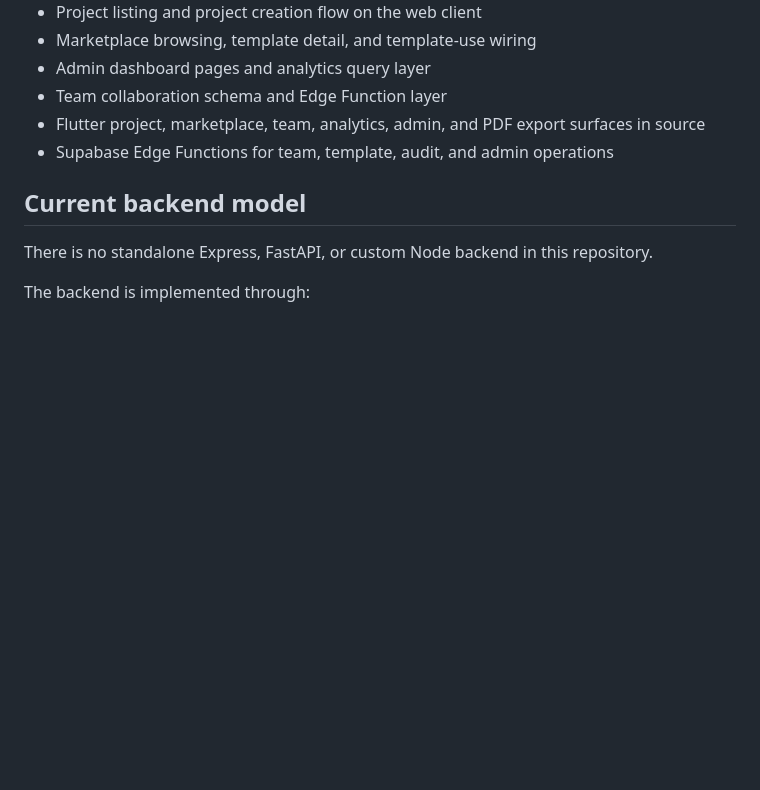
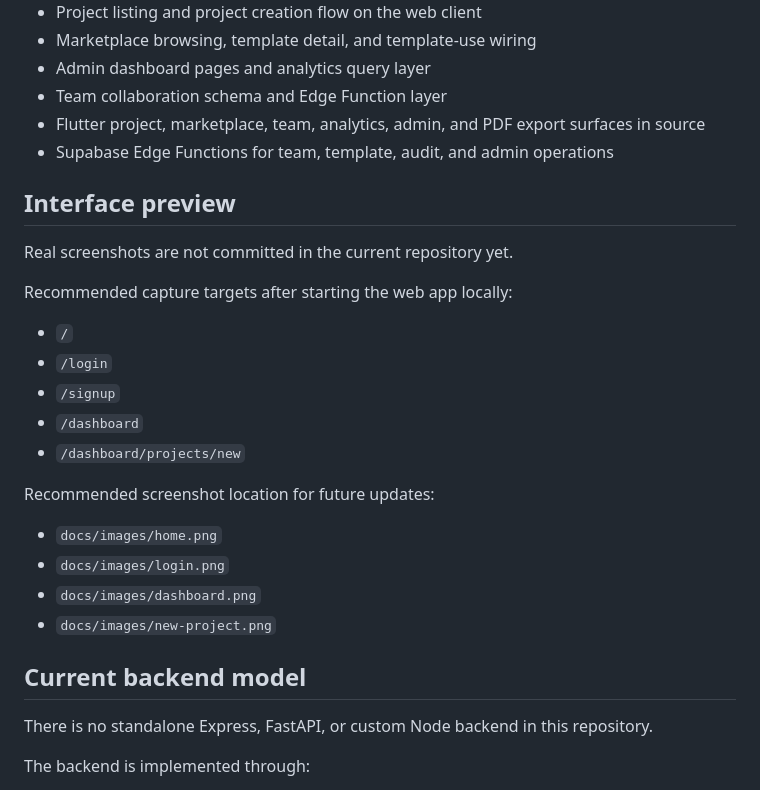
Before and after one commit to hamadalikhan8770/ai-app-builder, a Markdown page: README.md, the part around the change. Drawn GitHub-style; blank space fills up the shorter version.

Commit message:
Add README preview guidance

```diff
--- a/README.md
+++ b/README.md
@@ -35,6 +35,25 @@ This repository is an existing project recovery and stabilization upload. It is
 - Team collaboration schema and Edge Function layer
 - Flutter project, marketplace, team, analytics, admin, and PDF export surfaces in source
 - Supabase Edge Functions for team, template, audit, and admin operations
+
+## Interface preview
+
+Real screenshots are not committed in the current repository yet.
+
+Recommended capture targets after starting the web app locally:
+
+- `/`
+- `/login`
+- `/signup`
+- `/dashboard`
+- `/dashboard/projects/new`
+
+Recommended screenshot location for future updates:
+
+- `docs/images/home.png`
+- `docs/images/login.png`
+- `docs/images/dashboard.png`
+- `docs/images/new-project.png`
 
 ## Current backend model
 
```
